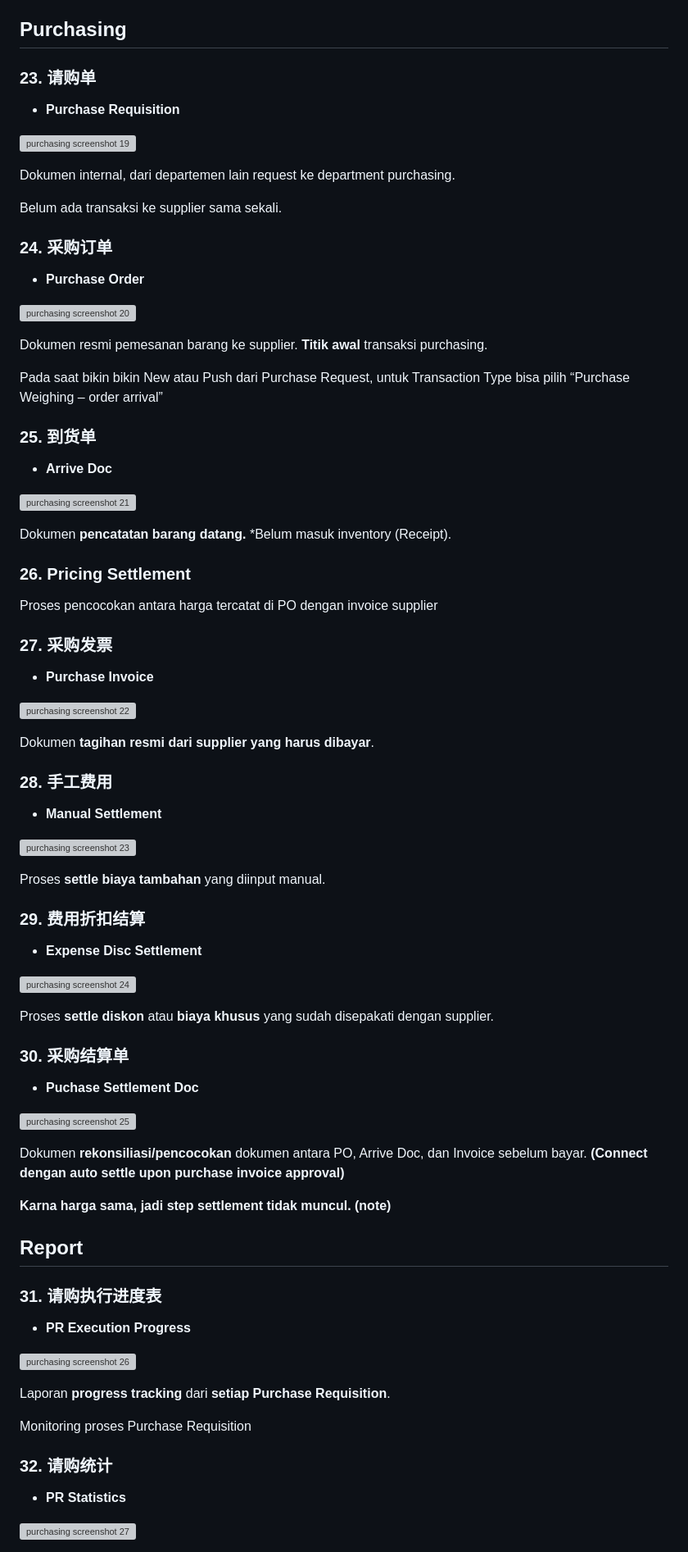
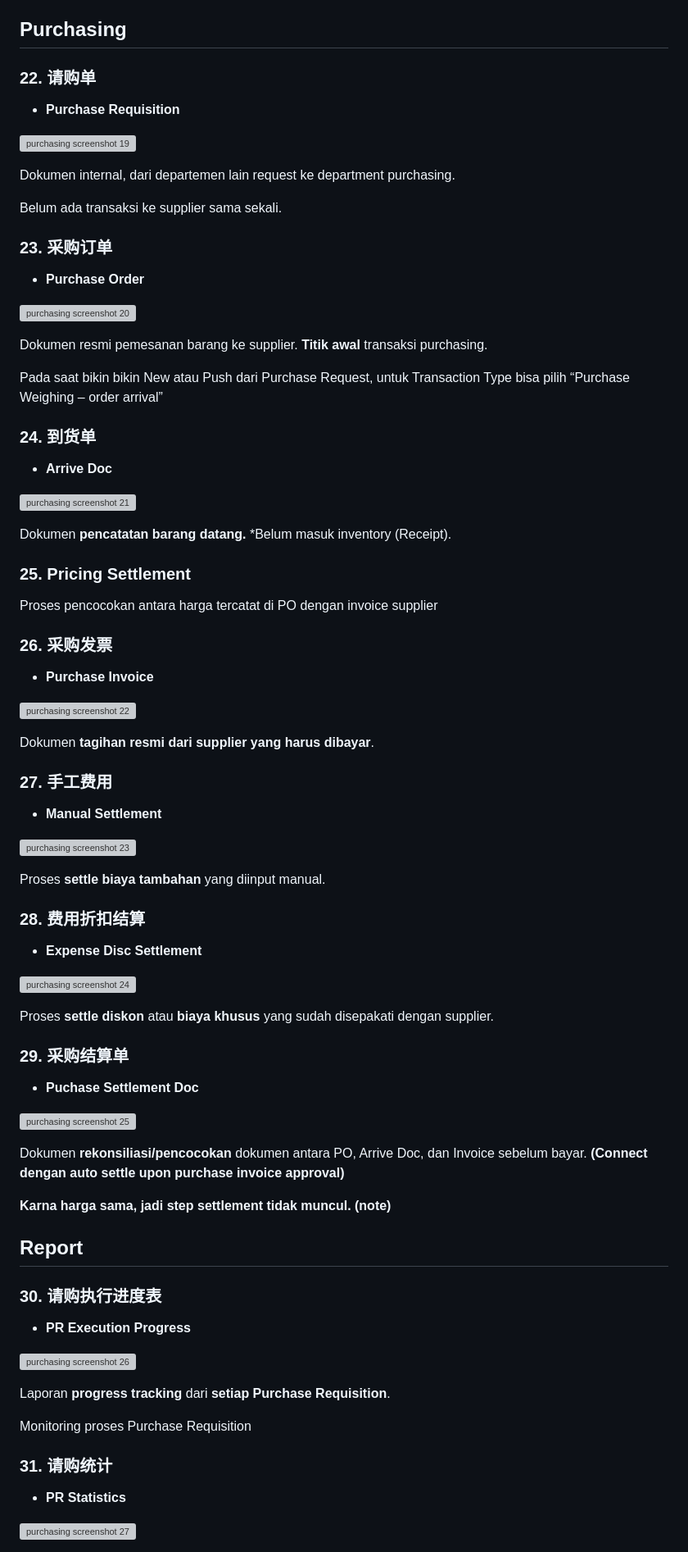
Before and after one commit to rickielvaj-cyber/Beginner-ERP-Guide, a Markdown page: content/purchasing.md, the part around one of its changes. Shown at 82% size. Drawn GitHub-style; grey boxes are pictures that could not be loaded.

```diff
--- a/content/purchasing.md
+++ b/content/purchasing.md
@@ -249,7 +249,7 @@ Stock yang ud masuk, udah jadi AP
 
 ## Purchasing
 
-### 23. 请购单
+### 22. 请购单
 
 - **Purchase Requisition**
 
@@ -259,7 +259,7 @@ Dokumen internal, dari departemen lain request ke department purchasing.
 
 Belum ada transaksi ke supplier sama sekali.
 
-### 24. 采购订单
+### 23. 采购订单
 
 - **Purchase Order**
 
@@ -269,7 +269,7 @@ Dokumen resmi pemesanan barang ke supplier. **Titik awal** transaksi purchasing.
 
 Pada saat bikin bikin New atau Push dari Purchase Request, untuk Transaction Type bisa pilih “Purchase Weighing – order arrival”
 
-### 25. 到货单
+### 24. 到货单
 
 - **Arrive Doc**
 
@@ -277,11 +277,11 @@ Pada saat bikin bikin New atau Push dari Purchase Request, untuk Transaction Typ
 
 Dokumen **pencatatan barang datang.** \*Belum masuk inventory (Receipt).
 
-### 26. Pricing Settlement
+### 25. Pricing Settlement
 
 Proses pencocokan antara harga tercatat di PO dengan invoice supplier
 
-### 27. 采购发票
+### 26. 采购发票
 
 - **Purchase Invoice**
 
@@ -289,7 +289,7 @@ Proses pencocokan antara harga tercatat di PO dengan invoice supplier
 
 Dokumen **tagihan resmi dari supplier yang harus dibayar**.
 
-### 28. 手工费用
+### 27. 手工费用
 
 - **Manual Settlement**
 
@@ -297,7 +297,7 @@ Dokumen **tagihan resmi dari supplier yang harus dibayar**.
 
 Proses **settle biaya tambahan** yang diinput manual.
 
-### 29. 费用折扣结算
+### 28. 费用折扣结算
 
 - **Expense Disc Settlement**
 
@@ -305,7 +305,7 @@ Proses **settle biaya tambahan** yang diinput manual.
 
 Proses **settle diskon** atau **biaya khusus** yang sudah disepakati dengan supplier.
 
-### 30. 采购结算单
+### 29. 采购结算单
 
 - **Puchase Settlement Doc**
 
@@ -317,7 +317,7 @@ Dokumen **rekonsiliasi/pencocokan** dokumen antara PO, Arrive Doc, dan Invoice s
 
 ## Report
 
-### 31. 请购执行进度表
+### 30. 请购执行进度表
 
 - **PR Execution Progress**
 
@@ -327,7 +327,7 @@ Laporan **progress tracking** dari **setiap Purchase Requisition**.
 
 Monitoring proses Purchase Requisition
 
-### 32. 请购统计
+### 31. 请购统计
 
 - **PR Statistics**
 
```
Also changed, not shown: other parts of content/purchasing.md (+31 -31 lines).
